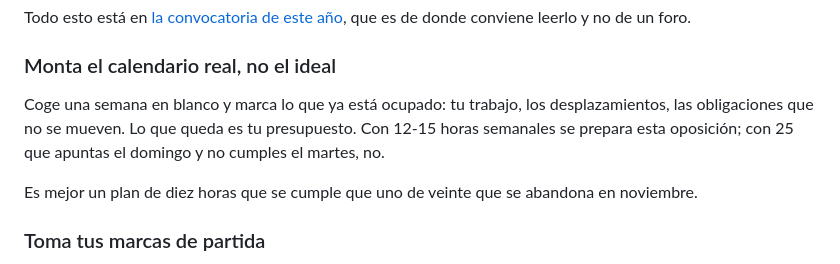
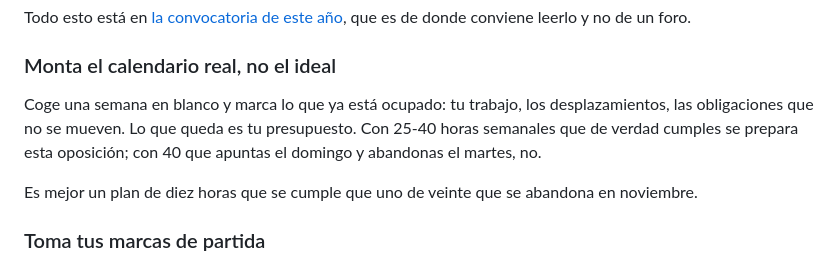
Before and after one commit to academialince/landingprolince, a Markdown page: contenido/blog/preparar-oposicion-guardia-civil-desde-cero.md, the part around the change. Rendered like a GitHub page.

Commit message:
Blog «desde cero»: 25-40 horas semanales en el borrador
Co-Authored-By: Claude Opus 5.5 <noreply@anthropic.com>

```diff
--- a/contenido/blog/preparar-oposicion-guardia-civil-desde-cero.md
+++ b/contenido/blog/preparar-oposicion-guardia-civil-desde-cero.md
@@ -40,7 +40,7 @@ Todo esto está en [la convocatoria de este año](/blog/convocatoria-guardia-civ
 
 ### Monta el calendario real, no el ideal
 
-Coge una semana en blanco y marca lo que ya está ocupado: tu trabajo, los desplazamientos, las obligaciones que no se mueven. Lo que queda es tu presupuesto. Con 12-15 horas semanales se prepara esta oposición; con 25 que apuntas el domingo y no cumples el martes, no.
+Coge una semana en blanco y marca lo que ya está ocupado: tu trabajo, los desplazamientos, las obligaciones que no se mueven. Lo que queda es tu presupuesto. Con 25-40 horas semanales que de verdad cumples se prepara esta oposición; con 40 que apuntas el domingo y abandonas el martes, no.
 
 Es mejor un plan de diez horas que se cumple que uno de veinte que se abandona en noviembre.
 
```
